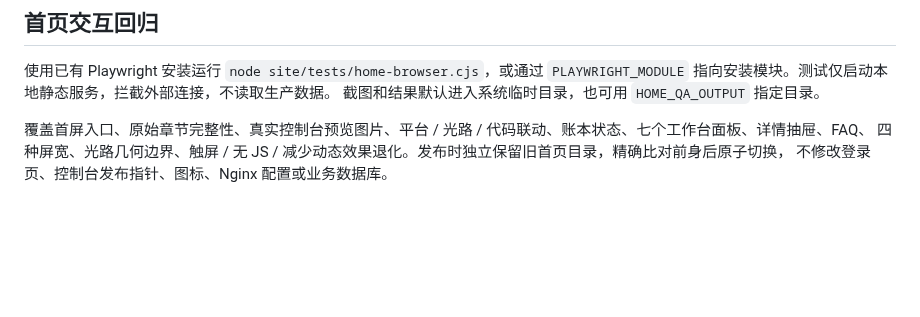
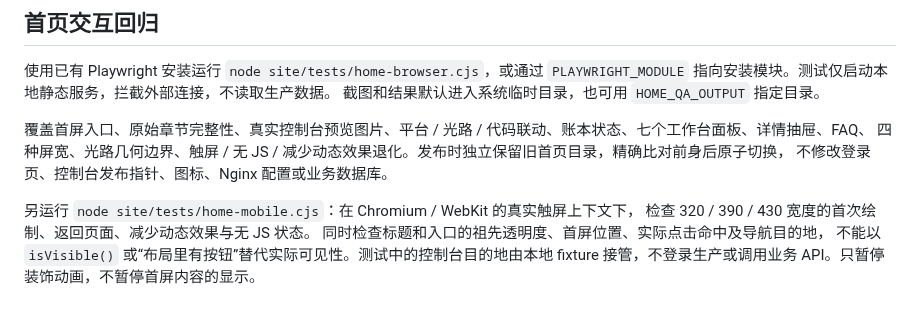
Before and after one commit to daniei-chen/zhihui-gateway, a Markdown page: site/README.md, the part around the change. Drawn GitHub-style; blank space fills up the shorter version.

Commit message:
fix(home): keep mobile heading and console entry painted when motion pauses

```diff
--- a/site/README.md
+++ b/site/README.md
@@ -19,3 +19,9 @@ README 的首页截图由本目录真实页面本地渲染，控制台截图仅
 覆盖首屏入口、原始章节完整性、真实控制台预览图片、平台 / 光路 / 代码联动、账本状态、七个工作台面板、详情抽屉、FAQ、
 四种屏宽、光路几何边界、触屏 / 无 JS / 减少动态效果退化。发布时独立保留旧首页目录，精确比对前身后原子切换，
 不修改登录页、控制台发布指针、图标、Nginx 配置或业务数据库。
+
+另运行 `node site/tests/home-mobile.cjs`：在 Chromium / WebKit 的真实触屏上下文下，
+检查 320 / 390 / 430 宽度的首次绘制、返回页面、减少动态效果与无 JS 状态。
+同时检查标题和入口的祖先透明度、首屏位置、实际点击命中及导航目的地，
+不能以 `isVisible()` 或“布局里有按钮”替代实际可见性。测试中的控制台目的地由本地
+fixture 接管，不登录生产或调用业务 API。只暂停装饰动画，不暂停首屏内容的显示。
```
Also changed, not shown: docs/images/zhihui-home.png, 3 other files.
